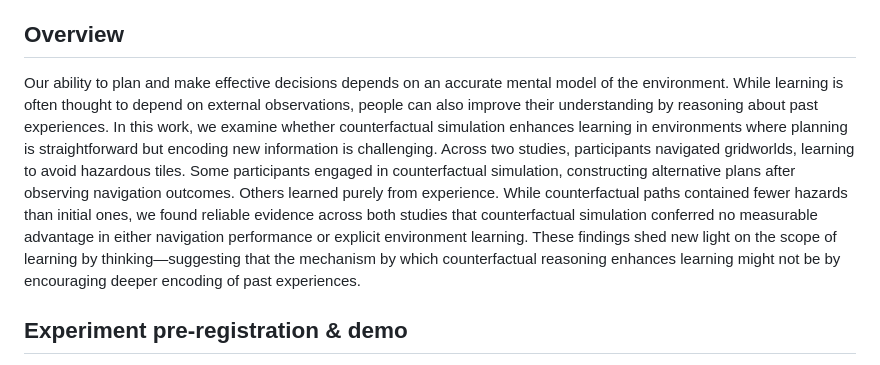
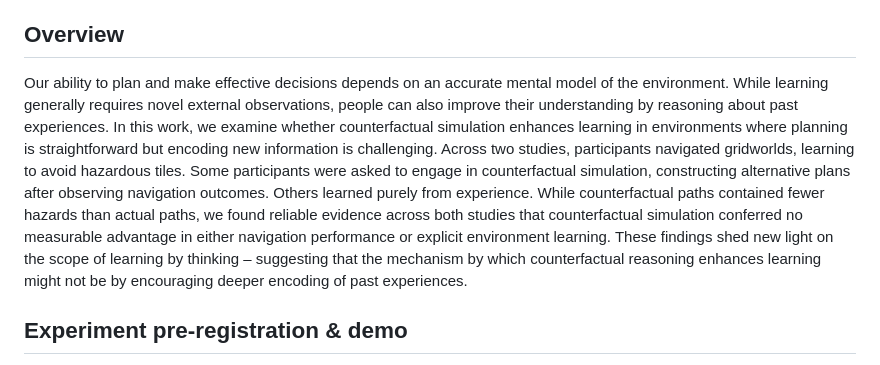
Before and after one commit to cicl-stanford/counterfactual_learning_cogsci2025, a Markdown page: README.md, the part around the change. Drawn GitHub-style.

Commit message:
Update abstract

```diff
--- a/README.md
+++ b/README.md
@@ -30,13 +30,7 @@ Presented at the 47th Annual Meeting of the Cognitive Science Society (2025; San
 
 ## Overview
 
-Our ability to plan and make effective decisions depends on an accurate mental model of the environment.
-While learning is often thought to depend on external observations, people can also improve their understanding by reasoning about past experiences.
-In this work, we examine whether counterfactual simulation enhances learning in environments where planning is straightforward but encoding new information is challenging.
-Across two studies, participants navigated gridworlds, learning to avoid hazardous tiles. Some participants engaged in counterfactual simulation, constructing alternative plans after observing navigation outcomes. Others learned purely from experience.
-While counterfactual paths contained fewer hazards than initial ones, we found reliable evidence across both studies that counterfactual simulation conferred no measurable advantage in either navigation performance or explicit environment learning.
-These findings shed new light on the scope of learning by thinking—suggesting that the mechanism by which counterfactual reasoning enhances learning might not be by encouraging deeper encoding of past experiences.
-
+Our ability to plan and make effective decisions depends on an accurate mental model of the environment. While learning generally requires novel external observations, people can also improve their understanding by reasoning about past experiences. In this work, we examine whether counterfactual simulation enhances learning in environments where planning is straightforward but encoding new information is challenging. Across two studies, participants navigated gridworlds, learning to avoid hazardous tiles. Some participants were asked to engage in counterfactual simulation, constructing alternative plans after observing navigation outcomes. Others learned purely from experience. While counterfactual paths contained fewer hazards than actual paths, we found reliable evidence across both studies that counterfactual simulation conferred no measurable advantage in either navigation performance or explicit environment learning. These findings shed new light on the scope of learning by thinking – suggesting that the mechanism by which counterfactual reasoning enhances learning might not be by encouraging deeper encoding of past experiences.
 
 ## Experiment pre-registration & demo
 
```
